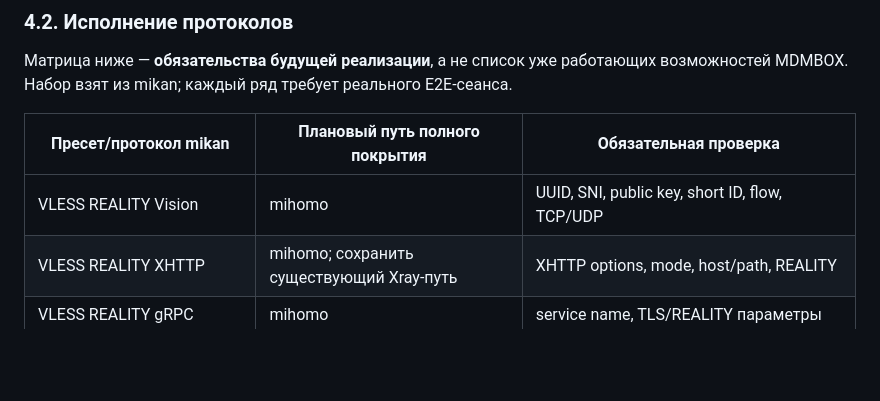
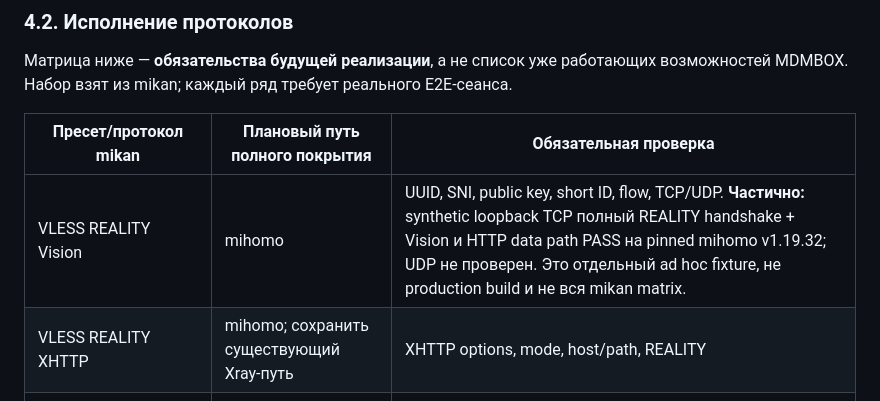
Before and after one commit to come0th3r/mdmbox, a Markdown page: docs/BETA_ILYA_UPGRADE_PLAN.md, the part around the change. GitHub-like rendering; blank space fills up the shorter version.

Commit message:
docs: record REALITY Vision TCP smoke

```diff
--- a/docs/BETA_ILYA_UPGRADE_PLAN.md
+++ b/docs/BETA_ILYA_UPGRADE_PLAN.md
@@ -146,7 +146,7 @@ C++17 / Qt 6 — сервисы приложения и модели Nekobox
 
 | Пресет/протокол mikan | Плановый путь полного покрытия | Обязательная проверка |
 | --- | --- | --- |
-| VLESS REALITY Vision | mihomo | UUID, SNI, public key, short ID, flow, TCP/UDP |
+| VLESS REALITY Vision | mihomo | UUID, SNI, public key, short ID, flow, TCP/UDP. **Частично:** synthetic loopback TCP полный REALITY handshake + Vision и HTTP data path PASS на pinned mihomo v1.19.32; UDP не проверен. Это отдельный ad hoc fixture, не production build и не вся mikan matrix. |
 | VLESS REALITY XHTTP | mihomo; сохранить существующий Xray-путь | XHTTP options, mode, host/path, REALITY |
 | VLESS REALITY gRPC | mihomo | service name, TLS/REALITY параметры |
 | VLESS PQ / Encryption | mihomo | сохранение encryption без упрощения до `none` |
```
Also changed, not shown: 1 other file.
